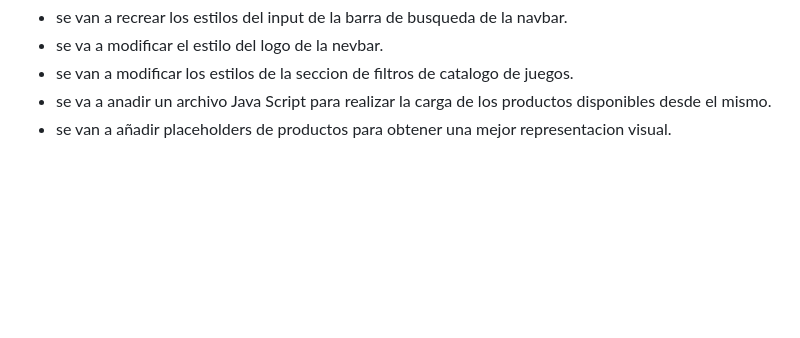
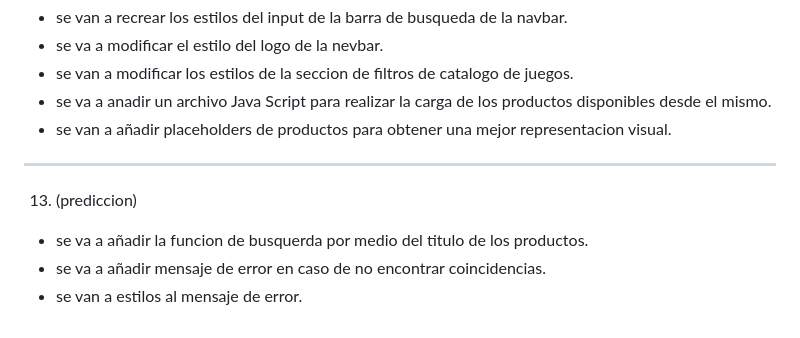
Before and after one commit to Demian-Denegri/app-web-cliente-demian-denegri, a Markdown page: predicciones.md, the part around the change. Rendered like a GitHub page; blank space fills up the shorter version.

Commit message:
Actualizacion (PREDICCIONES)

```diff
--- a/predicciones.md
+++ b/predicciones.md
@@ -298,3 +298,8 @@ Texto "Tenés un código de descuento" con un accordion/colapse que al clickearl
 - se van a modificar los estilos de la seccion de filtros de catalogo de juegos.
 - se va a anadir un archivo Java Script para realizar la carga de los productos disponibles desde el mismo.
 - se van a añadir placeholders de productos para obtener una mejor representacion visual.
+-------------------------------------------------------------------------------------
+13. (prediccion)
+- se va a añadir la funcion de busquerda por medio del titulo de los productos.
+- se va a añadir mensaje de error en caso de no encontrar coincidencias.
+- se van a estilos al mensaje de error.
```
